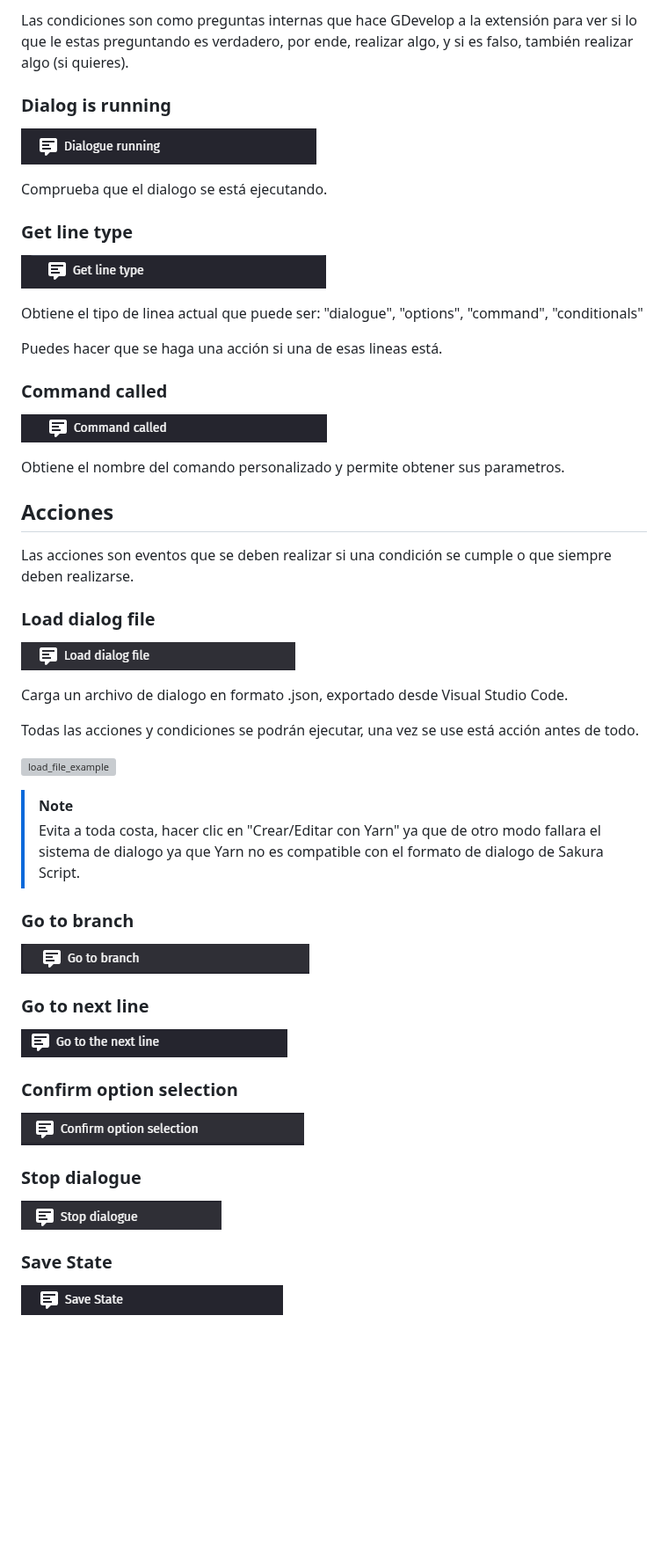
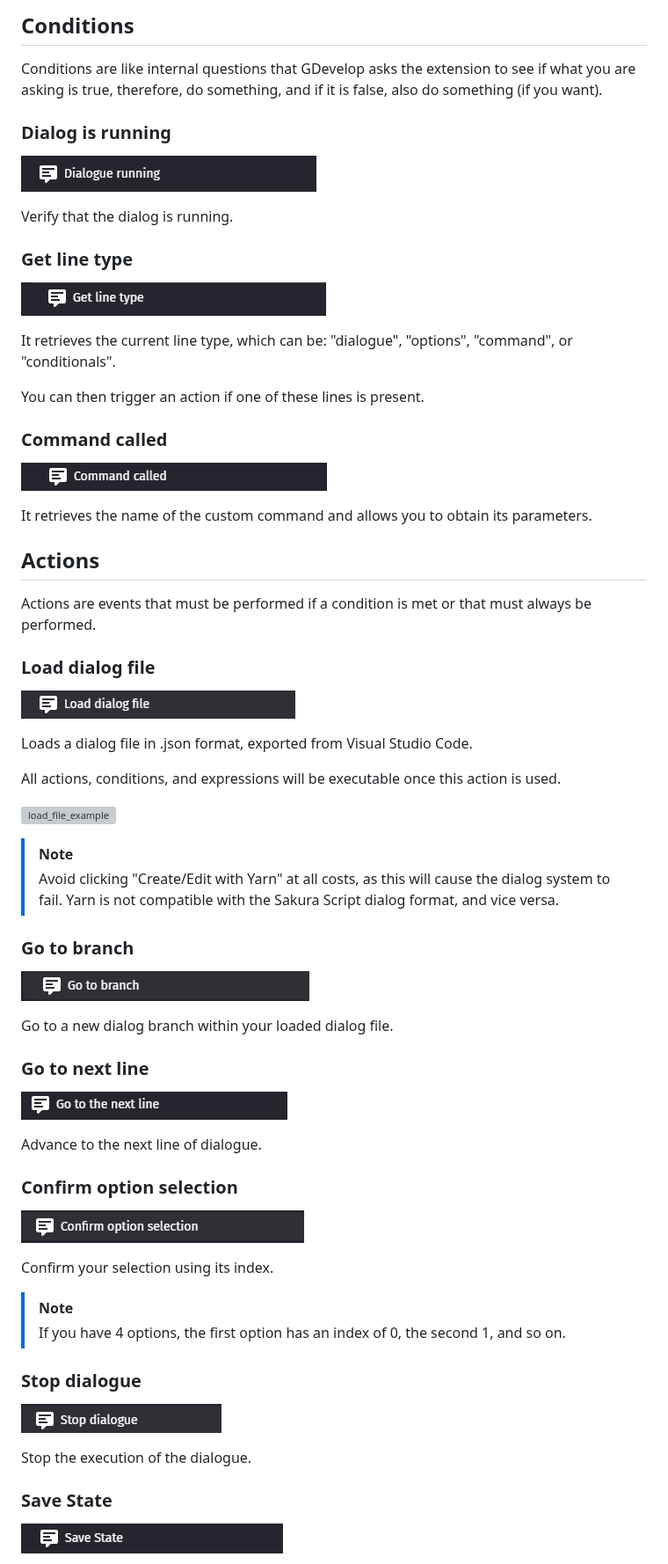
Before and after one commit to QuetzalcoutlDev/SakuraDialogSystemGD, a Markdown page: docs/README.md, the part around one of its changes. Shown at 88% size. Drawn GitHub-style; blank space fills up the shorter version; grey boxes are pictures that could not be loaded.

Commit message:
Toda la documentación en ingles

```diff
--- a/docs/README.md
+++ b/docs/README.md
@@ -25,51 +26,63 @@ Si instalaste la extensión correctamente, deberias ver reflejado "Sakura Dialog
 
-Las condiciones son como preguntas internas que hace GDevelop a la extensión para ver si lo que le estas preguntando es verdadero, por ende, realizar algo, y si es falso, también realizar algo (si quieres).
+## Conditions
+
+Conditions are like internal questions that GDevelop asks the extension to see if what you are asking is true, therefore, do something, and if it is false, also do something (if you want).
 
 ### Dialog is running
 ![running](/img/for_docs/condition_0.png)
 
-Comprueba que el dialogo se está ejecutando.
+Verify that the dialog is running.
 
 ### Get line type
 ![line](/img/for_docs/condition_1.png)
 
-Obtiene el tipo de linea actual que puede ser: "dialogue", "options", "command", "conditionals"
+It retrieves the current line type, which can be: "dialogue", "options", "command", or "conditionals".
 
-Puedes hacer que se haga una acción si una de esas lineas está.
+You can then trigger an action if one of these lines is present.
 
 ### Command called
 ![called](/img/for_docs/condition_2.png)
 
-Obtiene el nombre del comando personalizado y permite obtener sus parametros.
+It retrieves the name of the custom command and allows you to obtain its parameters.
 
-## Acciones
+## Actions
 
-Las acciones son eventos que se deben realizar si una condición se cumple o que siempre deben realizarse.
+Actions are events that must be performed if a condition is met or that must always be performed.
 
 ### Load dialog file
 ![load_dialog](/img/for_docs/action_0.png)
 
-Carga un archivo de dialogo en formato .json, exportado desde Visual Studio Code.
+Loads a dialog file in .json format, exported from Visual Studio Code.
 
-Todas las acciones y condiciones se podrán ejecutar, una vez se use está acción antes de todo.
+All actions, conditions, and expressions will be executable once this action is used.
 
 ![load_file_example](/img/for_docs/load_file_example.png)
+
 > [!NOTE]
-> Evita a toda costa, hacer clic en "Crear/Editar con Yarn" ya que de otro modo fallara el sistema de dialogo ya que Yarn no es compatible con el formato de dialogo de Sakura Script.
+> Avoid clicking "Create/Edit with Yarn" at all costs, as this will cause the dialog system to fail. Yarn is not compatible with the Sakura Script dialog format, and vice versa.
 
 ### Go to branch
 ![go_to_branch](/img/for_docs/action_1.png)
 
-
+Go to a new dialog branch within your loaded dialog file.
 
 ### Go to next line
 ![next_line](/img/for_docs/action_2.png)
 
+Advance to the next line of dialogue.
+
 ### Confirm option selection
 ![confirm_option](/img/for_docs/action_3.png)
+
+Confirm your selection using its index.
+
+> [!NOTE]
+> If you have 4 options, the first option has an index of 0, the second 1, and so on.
 
 ### Stop dialogue
 ![stop_dialogue](/img/for_docs/action_4.png)
 
+Stop the execution of the dialogue.
+
 ### Save State
 ![save_state](/img/for_docs/action_5.png)
```
Also changed, not shown: other parts of docs/README.md (+48 -12 lines), img/for_docs/code_command_parameter_example.png (added).
